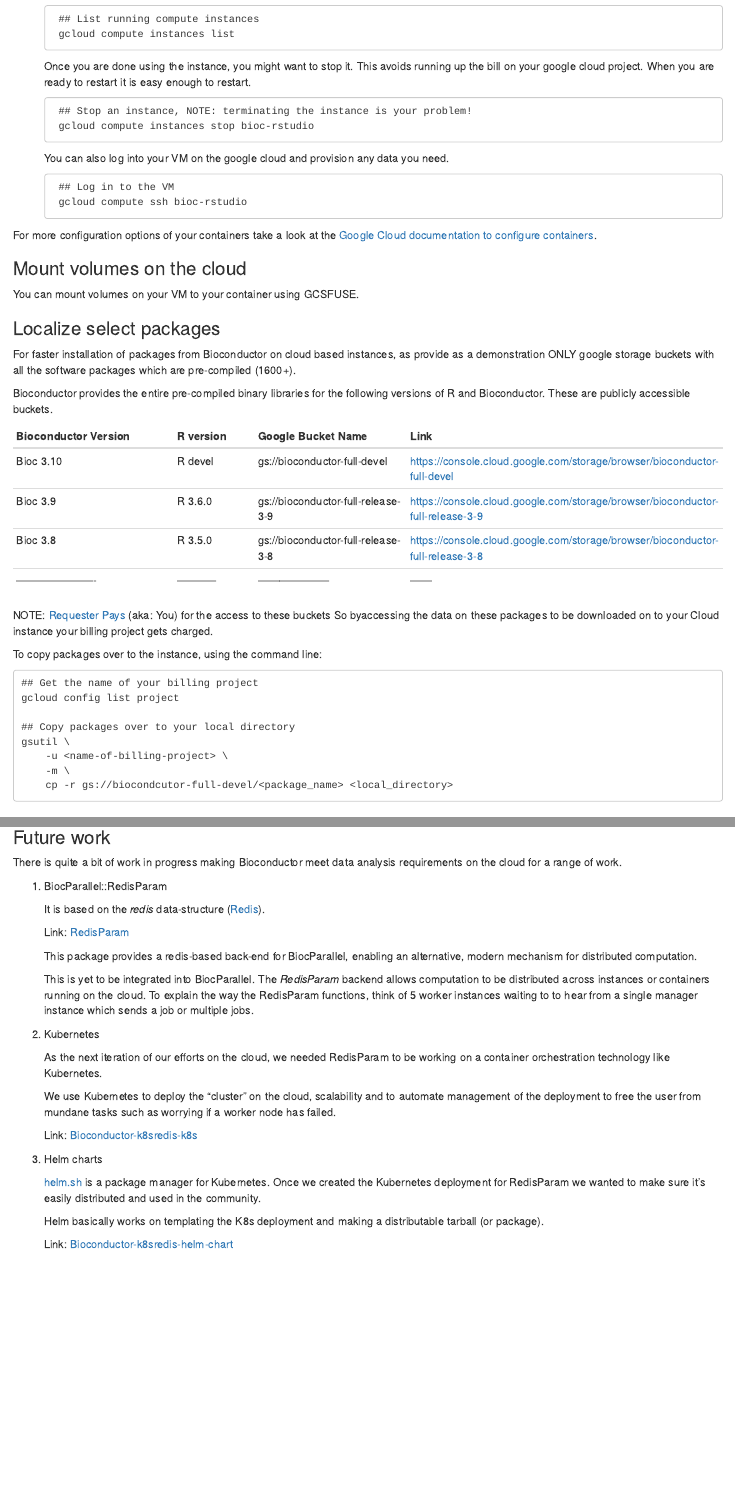
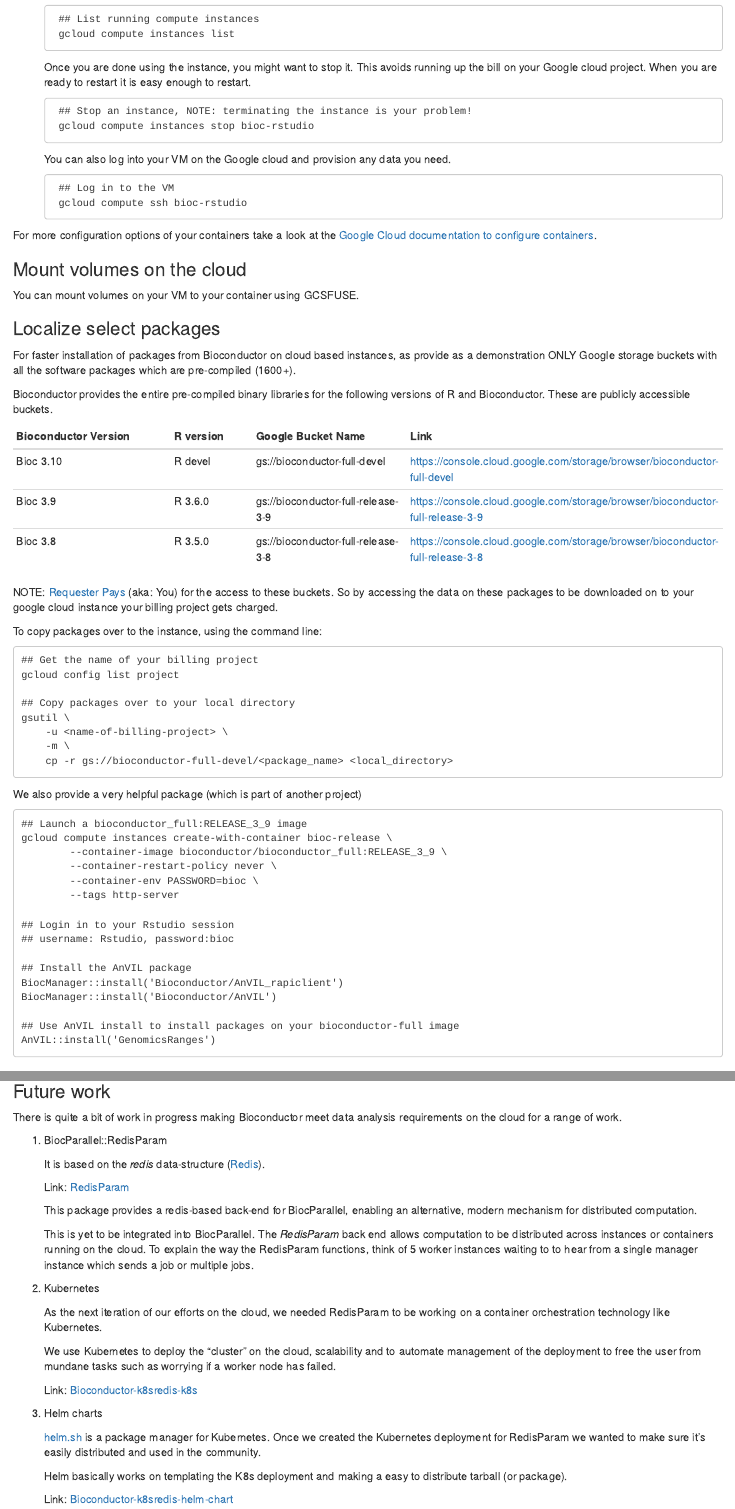
Before and after one commit to nturaga/BioconductorOnContainers, an R Markdown document (vignettes/Bioconductor_Containers_Workshop.Rmd): the page in a window 1100 px wide, from 6680 px down before the commit and from 6730 px down after it, so that both start at the same text, and a second part further down, joined at a grey line. Rendered offline with R 4.5, knitr and Pandoc, with nearby package versions; some code elsewhere in the file could not run offline.

Commit message:
Minor typos

```diff
--- a/vignettes/Bioconductor_Containers_Workshop.Rmd
+++ b/vignettes/Bioconductor_Containers_Workshop.Rmd
@@ -479,13 +478,13 @@ itself.
 		gcloud compute instances list
 
    Once you are done using the instance, you might want to stop
-   it. This avoids running up the bill on your google cloud
+   it. This avoids running up the bill on your Google cloud
    project. When you are ready to restart it is easy enough to restart.
 
 		## Stop an instance, NOTE: terminating the instance is your problem!
 		gcloud compute instances stop bioc-rstudio
 
-   You can also log into your VM on the google cloud and provision any
+   You can also log into your VM on the Google cloud and provision any
    data you need.
 
 		## Log in to the VM
@@ -501,7 +500,7 @@ You can mount volumes on your VM to your container using GCSFUSE.
 ### Localize select packages
 
 For faster installation of packages from Bioconductor on cloud based
-instances, as provide as a demonstration ONLY google storage buckets
+instances, as provide as a demonstration ONLY Google storage buckets
 with all the software packages which are pre-compiled (1600+).
 
 Bioconductor provides the entire pre-compiled binary libraries for the
@@ -513,11 +512,11 @@ accessible buckets.
 | Bioc 3.10 | R devel | gs://bioconductor-full-devel      | https://console.cloud.google.com/storage/browser/bioconductor-full-devel      |
 | Bioc 3.9  | R 3.6.0 | gs://bioconductor-full-release-3-9| https://console.cloud.google.com/storage/browser/bioconductor-full-release-3-9|
 | Bioc 3.8  | R 3.5.0 | gs://bioconductor-full-release-3-8| https://console.cloud.google.com/storage/browser/bioconductor-full-release-3-8|
-|----------------------|-----------|--------------------|------|
 
-NOTE: [Requester Pays][] (aka: You) for the access to these buckets So
-byaccessing the data on these packages to be downloaded on to your
-Cloud instance your billing project gets charged.
+
+NOTE: [Requester Pays][] (aka: You) for the access to these buckets. So
+by accessing the data on these packages to be downloaded on to your
+google cloud instance your billing project gets charged.
 
 To copy packages over to the instance, using the command line:
 
@@ -528,7 +527,26 @@ To copy packages over to the instance, using the command line:
 	gsutil \
 		-u <name-of-billing-project> \
 		-m \
-		cp -r gs://biocondcutor-full-devel/<package_name> <local_directory>
+		cp -r gs://bioconductor-full-devel/<package_name> <local_directory>
+
+We also provide a very helpful package (which is part of another project)
+
+    ## Launch a bioconductor_full:RELEASE_3_9 image
+	gcloud compute instances create-with-container bioc-release \
+			--container-image bioconductor/bioconductor_full:RELEASE_3_9 \
+			--container-restart-policy never \
+			--container-env PASSWORD=bioc \
+			--tags http-server
+
+    ## Login in to your Rstudio session
+    ## username: Rstudio, password:bioc
+
+    ## Install the AnVIL package
+    BiocManager::install('Bioconductor/AnVIL_rapiclient')
+    BiocManager::install('Bioconductor/AnVIL')
+
+    ## Use AnVIL install to install packages on your bioconductor-full image
+    AnVIL::install('GenomicsRanges')
 
 ### HPC-Singularity containers
 
@@ -574,7 +592,7 @@ analysis requirements on the cloud for a range of work.
     computation.
 
 	This is yet to be integrated into BiocParallel. The *RedisParam*
-    backend allows computation to be distributed across instances or
+    back end allows computation to be distributed across instances or
     containers running on the cloud. To explain the way the RedisParam
     functions, think of 5 worker instances waiting to to hear from a
     single manager instance which sends a job or multiple jobs.
@@ -599,7 +617,7 @@ analysis requirements on the cloud for a range of work.
     make sure it's easily distributed and used in the community.
 
 	Helm basically works on templating the K8s deployment and making a
-    distributable tarball (or package).
+    easy to distribute tarball (or package).
 
    Link: [Bioconductor-k8sredis-helm-chart][]
 
```
Also changed, not shown: vignettes/Bioconductor_Containers_Workshop.Rmd (21 more changed lines).
